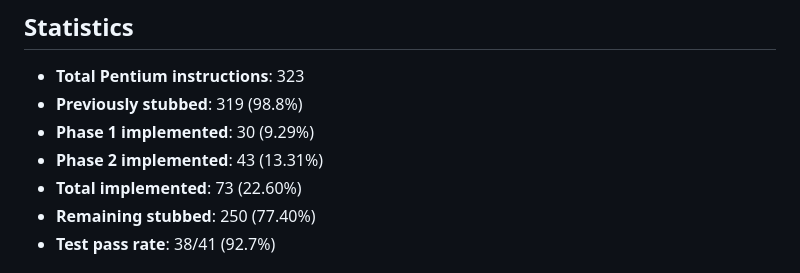
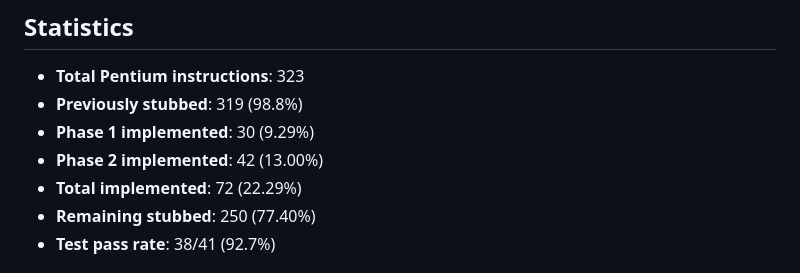
Before and after one commit to archanox/Win32Emu, a Markdown page: docs/implementation/PENTIUM_IMPLEMENTATION_PROGRESS.md, the part around the change. Drawn GitHub-style.

Commit message:
Update docs/implementation/PENTIUM_IMPLEMENTATION_PROGRESS.md
Co-authored-by: Copilot <175728472+Copilot@users.noreply.github.com>

```diff
--- a/docs/implementation/PENTIUM_IMPLEMENTATION_PROGRESS.md
+++ b/docs/implementation/PENTIUM_IMPLEMENTATION_PROGRESS.md
@@ -265,8 +265,8 @@ Basic subset to implement:
 - **Total Pentium instructions**: 323
 - **Previously stubbed**: 319 (98.8%)
 - **Phase 1 implemented**: 30 (9.29%)
-- **Phase 2 implemented**: 43 (13.31%)
-- **Total implemented**: 73 (22.60%)
+- **Phase 2 implemented**: 42 (13.00%)
+- **Total implemented**: 72 (22.29%)
 - **Remaining stubbed**: 250 (77.40%)
 - **Test pass rate**: 38/41 (92.7%)
 
```
